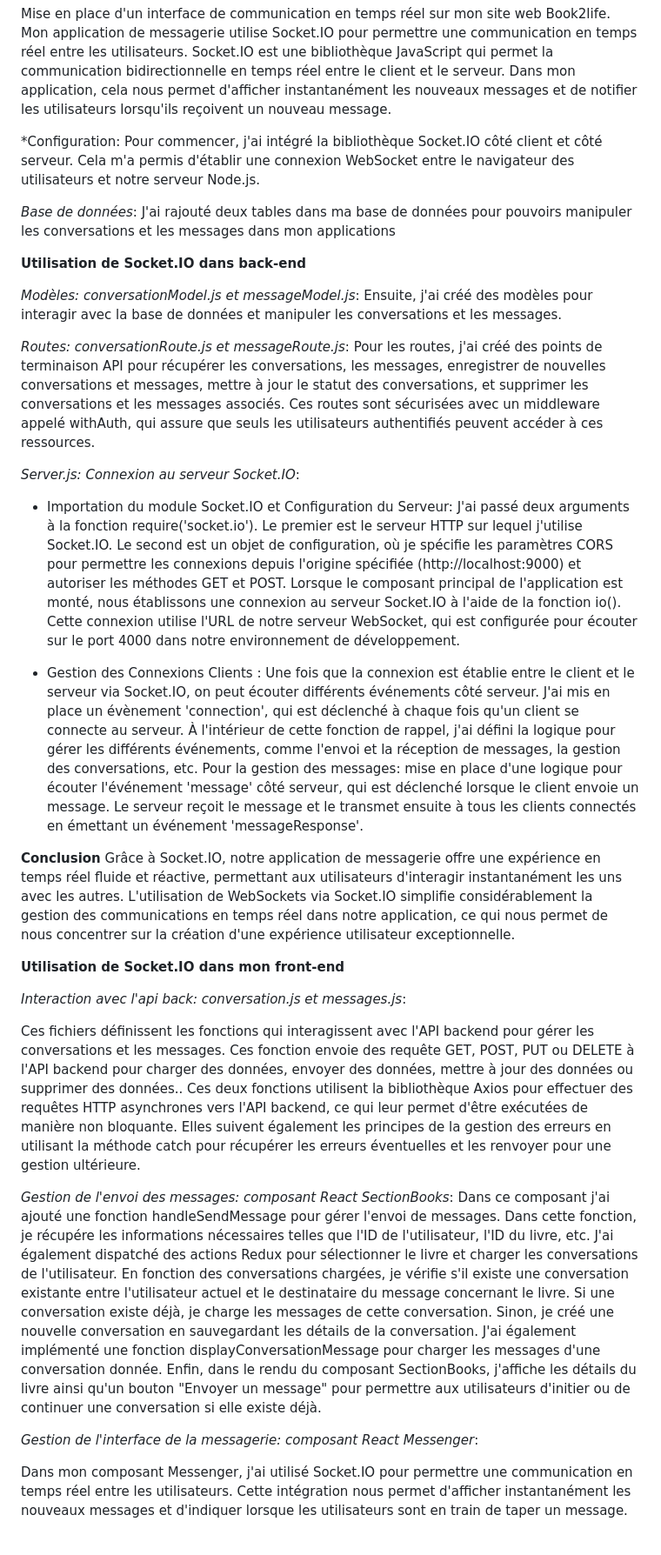
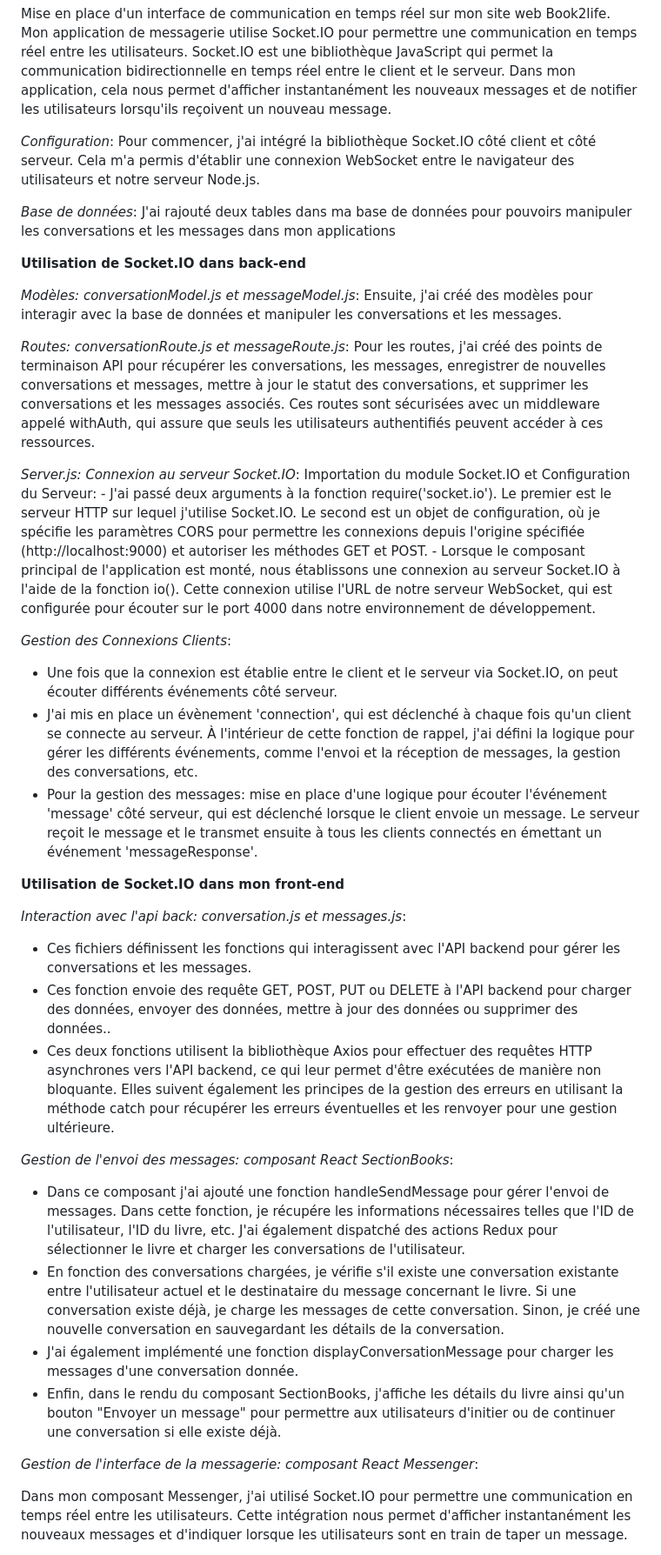
Before and after one commit to Manuella81/book2life, a Markdown page: README.md, the part around one of its changes. Shown at 87% size. GitHub-like rendering.

Commit message:
Update README.md
messagerie instantanée avec socket.IO

```diff
--- a/README.md
+++ b/README.md
@@ -81,50 +81,49 @@ BD devient donc visible sur le site.
 
 Mise en place d'un interface de communication en temps réel sur mon site web Book2life. Mon application de messagerie utilise Socket.IO pour permettre une communication en temps réel entre les utilisateurs. Socket.IO est une bibliothèque JavaScript qui permet la communication bidirectionnelle en temps réel entre le client et le serveur. Dans mon application, cela nous permet d'afficher instantanément les nouveaux messages et de notifier les utilisateurs lorsqu'ils reçoivent un nouveau message.
 
-*Configuration:
-Pour commencer, j'ai intégré la bibliothèque Socket.IO côté client et côté serveur. Cela m'a permis d'établir une connexion WebSocket entre le navigateur des utilisateurs et notre serveur Node.js.
+*Configuration*:
+  Pour commencer, j'ai intégré la bibliothèque Socket.IO côté client et côté serveur. Cela m'a permis d'établir une connexion WebSocket entre le navigateur des utilisateurs et notre serveur Node.js.
 
 *Base de données*:
-J'ai rajouté deux tables dans ma base de données pour pouvoirs manipuler les conversations et les messages dans mon applications
+  J'ai rajouté deux tables dans ma base de données pour pouvoirs manipuler les conversations et les messages dans mon applications
 
 **Utilisation de Socket.IO dans back-end**
 
 *Modèles: conversationModel.js et messageModel.js*:
-Ensuite, j'ai créé des modèles pour interagir avec la base de données et manipuler les conversations et les messages.
+  Ensuite, j'ai créé des modèles pour interagir avec la base de données et manipuler les conversations et les messages.
 
 *Routes: conversationRoute.js et messageRoute.js*:
-Pour les routes, j'ai créé des points de terminaison API pour récupérer les conversations, les messages, enregistrer de nouvelles conversations et messages, mettre à jour le statut des conversations, et supprimer les conversations et les messages associés.
-Ces routes sont sécurisées avec un middleware appelé withAuth, qui assure que seuls les utilisateurs authentifiés peuvent accéder à ces ressources.
+  Pour les routes, j'ai créé des points de terminaison API pour récupérer les conversations, les messages, enregistrer de nouvelles conversations et messages, mettre à jour le statut des conversations, et supprimer les conversations et les messages associés.
+  Ces routes sont sécurisées avec un middleware appelé withAuth, qui assure que seuls les utilisateurs authentifiés peuvent accéder à ces ressources.
 
 *Server.js: Connexion au serveur Socket.IO*:
-- Importation du module Socket.IO et Configuration du Serveur:
-J'ai passé deux arguments à la fonction require('socket.io'). Le premier est le serveur HTTP sur lequel j'utilise Socket.IO. Le second est un objet de configuration, où je spécifie les paramètres CORS pour permettre les connexions depuis l'origine spécifiée (http://localhost:9000) et autoriser les méthodes GET et POST.
-Lorsque le composant principal de l'application est monté, nous établissons une connexion au serveur Socket.IO à l'aide de la fonction io(). Cette connexion utilise l'URL de notre serveur WebSocket, qui est configurée pour écouter sur le port 4000 dans notre environnement de développement.
+  Importation du module Socket.IO et Configuration du Serveur:
+    - J'ai passé deux arguments à la fonction require('socket.io'). Le premier est le serveur HTTP sur lequel j'utilise Socket.IO. Le second est un objet de configuration, où je spécifie les paramètres CORS pour permettre les connexions depuis l'origine spécifiée
+    (http://localhost:9000) et autoriser les méthodes GET et POST.
+    - Lorsque le composant principal de l'application est monté, nous établissons une connexion au serveur Socket.IO à l'aide de la fonction io(). Cette connexion utilise l'URL de notre serveur WebSocket, qui est configurée pour écouter sur le port 4000 dans notre
+    environnement de développement.
 
-- Gestion des Connexions Clients :
-Une fois que la connexion est établie entre le client et le serveur via Socket.IO, on peut écouter différents événements côté serveur.
-J'ai mis en place  un  évènement 'connection', qui est déclenché à chaque fois qu'un client se connecte au serveur. À l'intérieur de cette fonction de rappel, j'ai défini la logique pour gérer les différents événements, comme l'envoi et la réception de messages, la gestion des conversations, etc.
-Pour la gestion des messages: mise en place d'une logique pour écouter l'événement 'message' côté serveur, qui est déclenché lorsque le client envoie un message. Le serveur reçoit le message et le transmet ensuite à tous les clients connectés en émettant un événement 'messageResponse'.
-
-**Conclusion**
-Grâce à Socket.IO, notre application de messagerie offre une expérience en temps réel fluide et réactive, permettant aux utilisateurs d'interagir instantanément les uns avec les autres. L'utilisation de WebSockets via Socket.IO simplifie considérablement la gestion des communications en temps réel dans notre application, ce qui nous permet de nous concentrer sur la création d'une expérience utilisateur exceptionnelle.
+*Gestion des Connexions Clients*:
+  - Une fois que la connexion est établie entre le client et le serveur via Socket.IO, on peut écouter différents événements côté serveur.
+  - J'ai mis en place  un  évènement 'connection', qui est déclenché à chaque fois qu'un client se connecte au serveur. À l'intérieur de cette fonction de rappel, j'ai défini la logique pour gérer les différents événements, comme l'envoi et la réception de messages, la   gestion des conversations, etc.
+  - Pour la gestion des messages: mise en place d'une logique pour écouter l'événement 'message' côté serveur, qui est déclenché lorsque le client envoie un message. Le serveur reçoit le message et le transmet ensuite à tous les clients connectés en émettant un événement   'messageResponse'.
 
 
 **Utilisation de Socket.IO dans mon front-end**
 
 *Interaction avec l'api back: conversation.js et messages.js*:
-
-Ces fichiers définissent les fonctions qui interagissent avec l'API backend pour gérer les conversations et les messages.
-Ces fonction envoie des requête GET, POST, PUT ou DELETE à l'API backend pour charger des données, envoyer des données, mettre à jour des données ou supprimer des données..
-Ces deux fonctions utilisent la bibliothèque Axios pour effectuer des requêtes HTTP asynchrones vers l'API backend, ce qui leur permet d'être exécutées de manière non bloquante. Elles suivent également les principes de la gestion des erreurs en utilisant la méthode catch pour récupérer les erreurs éventuelles et les renvoyer pour une gestion ultérieure.
+  - Ces fichiers définissent les fonctions qui interagissent avec l'API backend pour gérer les conversations et les messages.
+  - Ces fonction envoie des requête GET, POST, PUT ou DELETE à l'API backend pour charger des données, envoyer des données, mettre à jour des données ou supprimer des données..
+  - Ces deux fonctions utilisent la bibliothèque Axios pour effectuer des requêtes HTTP asynchrones vers l'API backend, ce qui leur permet d'être exécutées de manière non bloquante. Elles suivent également les principes de la gestion des erreurs en utilisant la méthode
+  catch pour récupérer les erreurs éventuelles et les renvoyer pour une gestion ultérieure.
 
 *Gestion de l'envoi des messages: composant React SectionBooks*:
-Dans ce composant j'ai ajouté une fonction handleSendMessage pour gérer l'envoi de messages. Dans cette fonction, je récupére les informations nécessaires telles que l'ID de l'utilisateur, l'ID du livre, etc. J'ai également dispatché des actions Redux pour sélectionner le livre et charger les conversations de l'utilisateur.
-En fonction des conversations chargées, je vérifie s'il existe une conversation existante entre l'utilisateur actuel et le destinataire du message concernant le livre. Si une conversation existe déjà, je charge les messages de cette conversation. Sinon, je créé une nouvelle conversation en sauvegardant les détails de la conversation.
-J'ai également implémenté une fonction displayConversationMessage pour charger les messages d'une conversation donnée.
-Enfin, dans le rendu du composant SectionBooks, j'affiche les détails du livre ainsi qu'un bouton "Envoyer un message" pour permettre aux utilisateurs d'initier ou de continuer une conversation si elle existe déjà.
+  - Dans ce composant j'ai ajouté une fonction handleSendMessage pour gérer l'envoi de messages. Dans cette fonction, je récupére les informations nécessaires telles que l'ID de l'utilisateur, l'ID du livre, etc. J'ai également dispatché des actions Redux pour            sélectionner le livre et charger les conversations de l'utilisateur.
+  - En fonction des conversations chargées, je vérifie s'il existe une conversation existante entre l'utilisateur actuel et le destinataire du message concernant le livre. Si une conversation existe déjà, je charge les messages de cette conversation. Sinon, je créé une   nouvelle conversation en sauvegardant les détails de la conversation.
+  - J'ai également implémenté une fonction displayConversationMessage pour charger les messages d'une conversation donnée.
+  - Enfin, dans le rendu du composant SectionBooks, j'affiche les détails du livre ainsi qu'un bouton "Envoyer un message" pour permettre aux utilisateurs d'initier ou de continuer une conversation si elle existe déjà.
 
 *Gestion de l'interface de la messagerie: composant React Messenger*:
 
-Dans mon composant Messenger, j'ai utilisé Socket.IO pour permettre une communication en temps réel entre les utilisateurs. Cette intégration nous permet d'afficher instantanément les nouveaux messages et d'indiquer lorsque les utilisateurs sont en train de taper un message.
+  Dans mon composant Messenger, j'ai utilisé Socket.IO pour permettre une communication en temps réel entre les utilisateurs. Cette intégration nous permet d'afficher instantanément les nouveaux messages et d'indiquer lorsque les utilisateurs sont en train de taper un message.
 
```
Also changed, not shown: other parts of README.md (+9 -9 lines).
